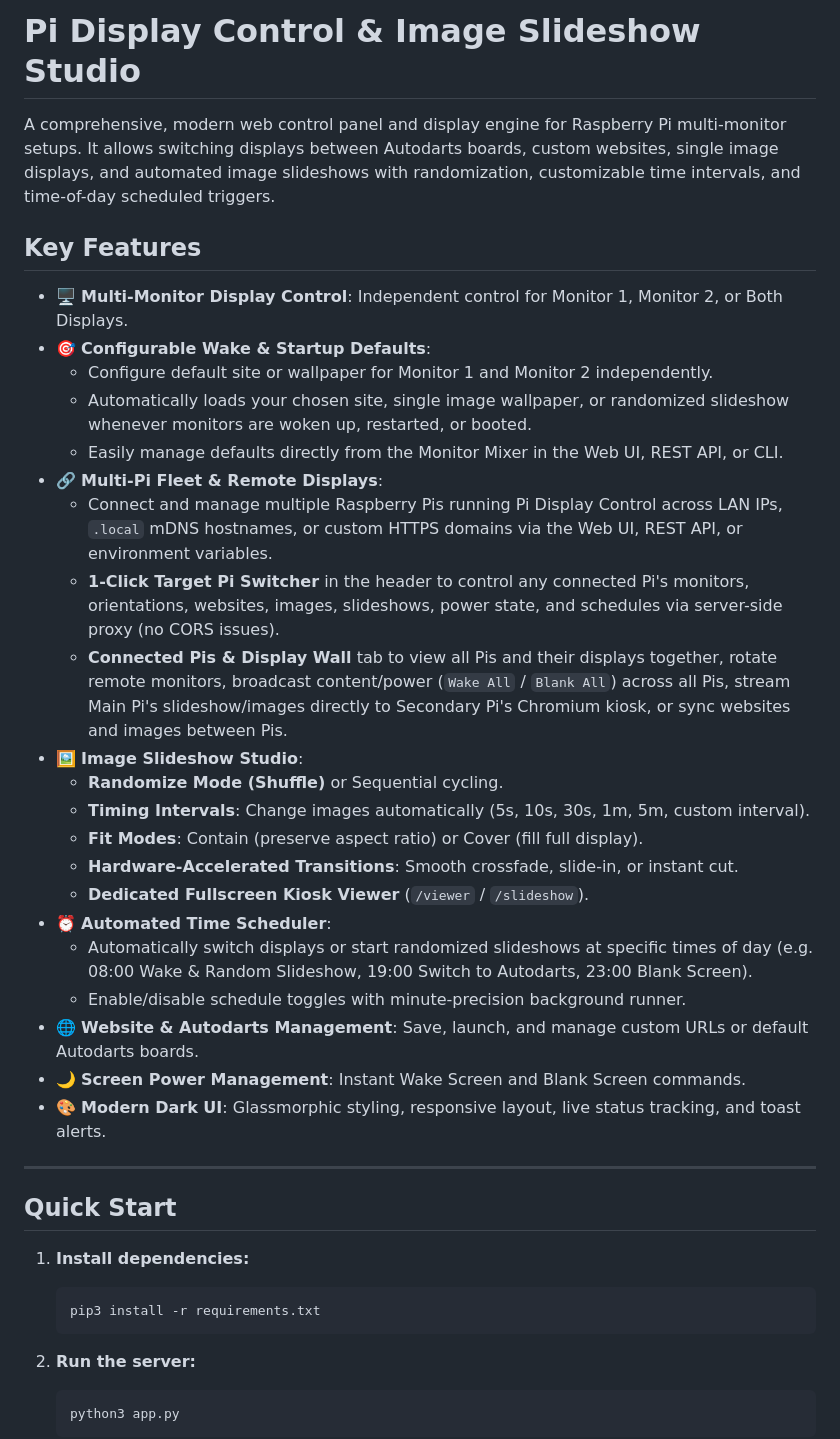
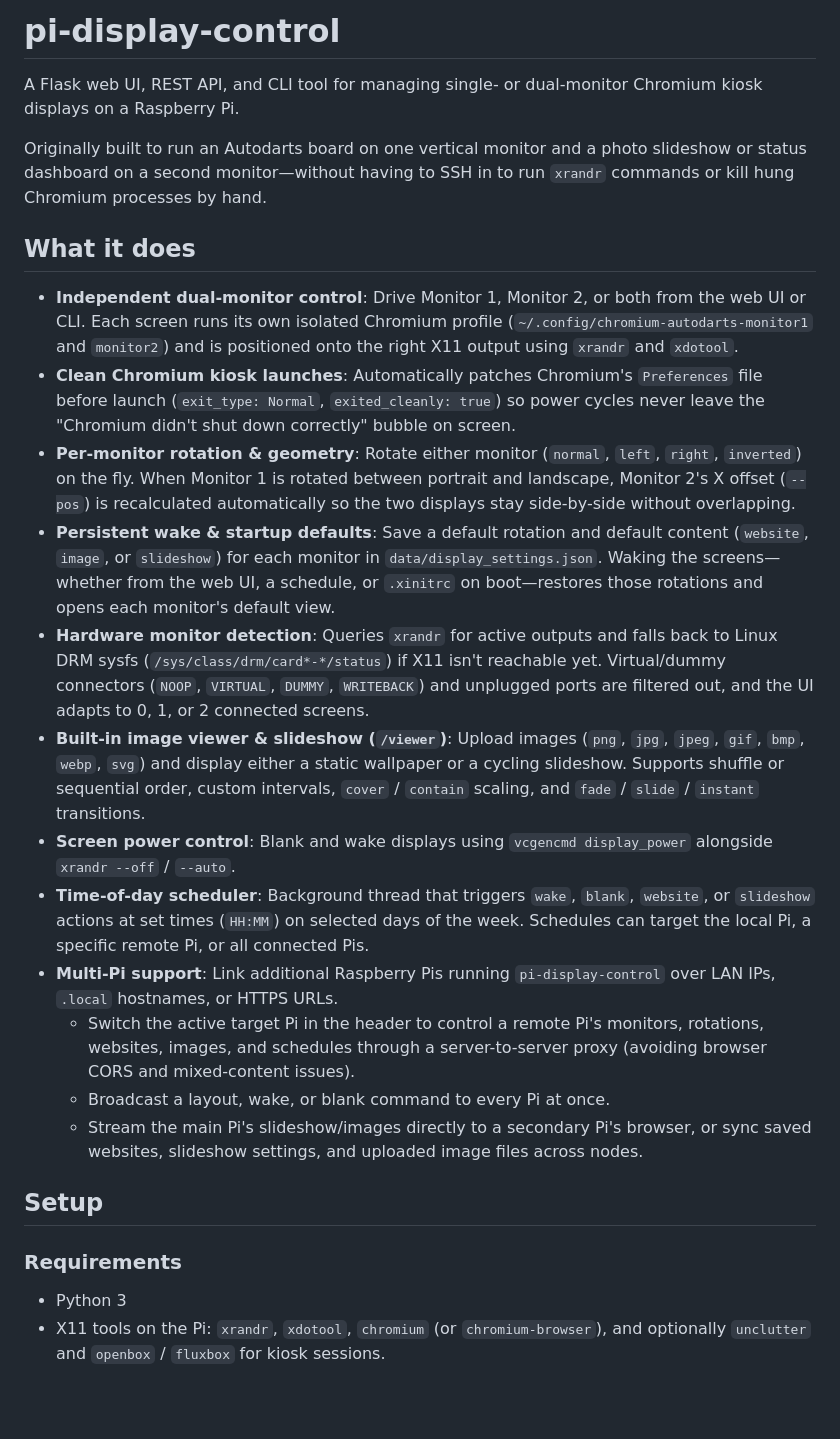
Before and after one commit to plantsoup/pi-display-control, a Markdown page: README.md, the part around one of its changes. Drawn GitHub-style; blank space fills up the shorter version.

````diff
--- a/README.md
+++ b/README.md
@@ -1,42 +1,28 @@
-# Pi Display Control & Image Slideshow Studio
+# pi-display-control
 
-A comprehensive, modern web control panel and display engine for Raspberry Pi multi-monitor setups. It allows switching displays between Autodarts boards, custom websites, single image displays, and automated image slideshows with randomization, customizable time intervals, and time-of-day scheduled triggers.
+A Flask web UI, REST API, and CLI tool for managing single- or dual-monitor Chromium kiosk displays on a Raspberry Pi.
 
-## Key Features
+Originally built to run an Autodarts board on one vertical monitor and a photo slideshow or status dashboard on a second monitor—without having to SSH in to run `xrandr` commands or kill hung Chromium processes by hand.
 
-- 🖥️ **Multi-Monitor Display Control**: Independent control for Monitor 1, Monitor 2, or Both Displays.
-- 🎯 **Configurable Wake & Startup Defaults**:
-  - Configure default site or wallpaper for Monitor 1 and Monitor 2 independently.
-  - Automatically loads your chosen site, single image wallpaper, or randomized slideshow whenever monitors are woken up, restarted, or booted.
-  - Easily manage defaults directly from the Monitor Mixer in the Web UI, REST API, or CLI.
-- 🔗 **Multi-Pi Fleet & Remote Displays**:
-  - Connect and manage multiple Raspberry Pis running Pi Display Control across LAN IPs, `.local` mDNS hostnames, or custom HTTPS domains via the Web UI, REST API, or environment variables.
-  - **1-Click Target Pi Switcher** in the header to control any connected Pi's monitors, orientations, websites, images, slideshows, power state, and schedules via server-side proxy (no CORS issues).
-  - **Connected Pis & Display Wall** tab to view all Pis and their displays together, rotate remote monitors, broadcast content/power (`Wake All` / `Blank All`) across all Pis, stream Main Pi's slideshow/images directly to Secondary Pi's Chromium kiosk, or sync websites and images between Pis.
-- 🖼️ **Image Slideshow Studio**:
-  - **Randomize Mode (Shuffle)** or Sequential cycling.
-  - **Timing Intervals**: Change images automatically (5s, 10s, 30s, 1m, 5m, custom interval).
-  - **Fit Modes**: Contain (preserve aspect ratio) or Cover (fill full display).
-  - **Hardware-Accelerated Transitions**: Smooth crossfade, slide-in, or instant cut.
-  - **Dedicated Fullscreen Kiosk Viewer** (`/viewer` / `/slideshow`).
-- ⏰ **Automated Time Scheduler**:
-  - Automatically switch displays or start randomized slideshows at specific times of day (e.g. 08:00 Wake & Random Slideshow, 19:00 Switch to Autodarts, 23:00 Blank Screen).
-  - Enable/disable schedule toggles with minute-precision background runner.
-- 🌐 **Website & Autodarts Management**: Save, launch, and manage custom URLs or default Autodarts boards.
-- 🌙 **Screen Power Management**: Instant Wake Screen and Blank Screen commands.
-- 🎨 **Modern Dark UI**: Glassmorphic styling, responsive layout, live status tracking, and toast alerts.
+## What it does
 
----
+- **Independent dual-monitor control**: Drive Monitor 1, Monitor 2, or both from the web UI or CLI. Each screen runs its own isolated Chromium profile (`~/.config/chromium-autodarts-monitor1` and `monitor2`) and is positioned onto the right X11 output using `xrandr` and `xdotool`.
+- **Clean Chromium kiosk launches**: Automatically patches Chromium's `Preferences` file before launch (`exit_type: Normal`, `exited_cleanly: true`) so power cycles never leave the "Chromium didn't shut down correctly" bubble on screen.
+- **Per-monitor rotation & geometry**: Rotate either monitor (`normal`, `left`, `right`, `inverted`) on the fly. When Monitor 1 is rotated between portrait and landscape, Monitor 2's X offset (`--pos`) is recalculated automatically so the two displays stay side-by-side without overlapping.
+- **Persistent wake & startup defaults**: Save a default rotation and default content (`website`, `image`, or `slideshow`) for each monitor in `data/display_settings.json`. Waking the screens—whether from the web UI, a schedule, or `.xinitrc` on boot—restores those rotations and opens each monitor's default view.
+- **Hardware monitor detection**: Queries `xrandr` for active outputs and falls back to Linux DRM sysfs (`/sys/class/drm/card*-*/status`) if X11 isn't reachable yet. Virtual/dummy connectors (`NOOP`, `VIRTUAL`, `DUMMY`, `WRITEBACK`) and unplugged ports are filtered out, and the UI adapts to 0, 1, or 2 connected screens.
+- **Built-in image viewer & slideshow (`/viewer`)**: Upload images (`png`, `jpg`, `jpeg`, `gif`, `bmp`, `webp`, `svg`) and display either a static wallpaper or a cycling slideshow. Supports shuffle or sequential order, custom intervals, `cover` / `contain` scaling, and `fade` / `slide` / `instant` transitions.
+- **Screen power control**: Blank and wake displays using `vcgencmd display_power` alongside `xrandr --off` / `--auto`.
+- **Time-of-day scheduler**: Background thread that triggers `wake`, `blank`, `website`, or `slideshow` actions at set times (`HH:MM`) on selected days of the week. Schedules can target the local Pi, a specific remote Pi, or all connected Pis.
+- **Multi-Pi support**: Link additional Raspberry Pis running `pi-display-control` over LAN IPs, `.local` hostnames, or HTTPS URLs.
+  - Switch the active target Pi in the header to control a remote Pi's monitors, rotations, websites, images, and schedules through a server-to-server proxy (avoiding browser CORS and mixed-content issues).
+  - Broadcast a layout, wake, or blank command to every Pi at once.
+  - Stream the main Pi's slideshow/images directly to a secondary Pi's browser, or sync saved websites, slideshow settings, and uploaded image files across nodes.
 
-## Quick Start
+## Setup
 
-1. **Install dependencies:**
-   ```bash
-   pip3 install -r requirements.txt
-   ```
+### Requirements
 
-2. **Run the server:**
-   ```bash
-   python3 app.py
-   ```
+- Python 3
+- X11 tools on the Pi: `xrandr`, `xdotool`, `chromium` (or `chromium-browser`), and optionally `unclutter` and `openbox` / `fluxbox` for kiosk sessions.
 
````
Also changed, not shown: other parts of README.md (+101 -87 lines).
